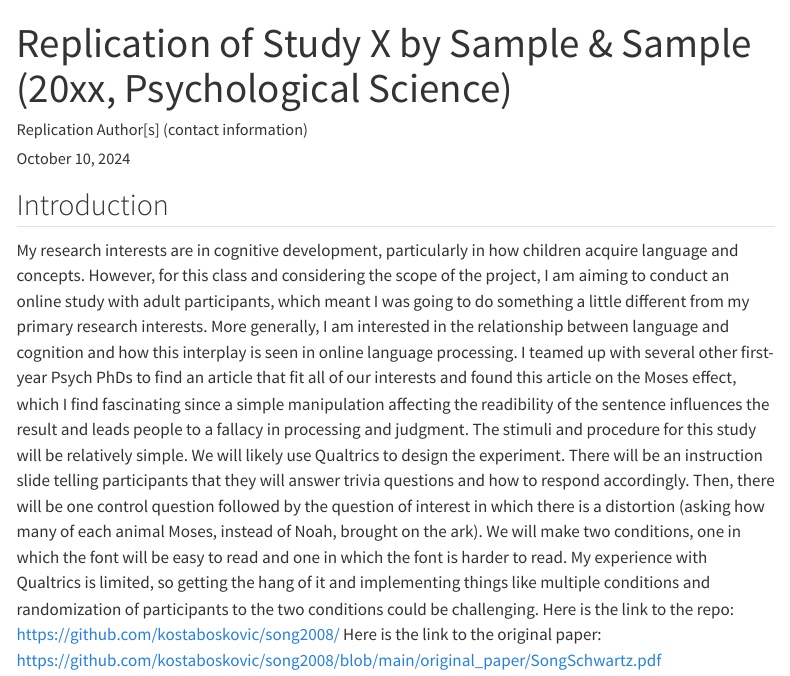
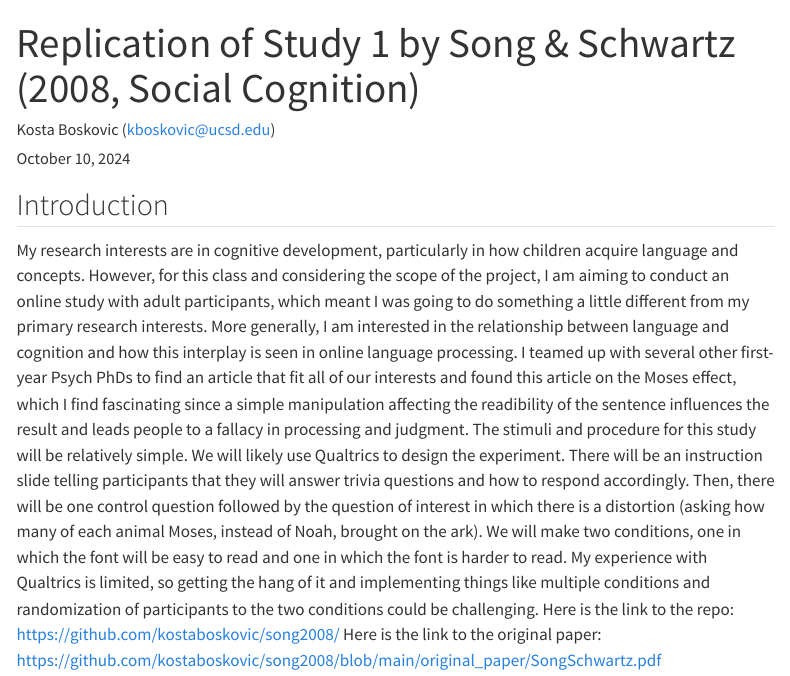
Before and after one commit to kostaboskovic/song2008, a Quarto document (writeup/Replication Report Template.qmd): the page in a window 1100 px wide, from its top. Rendered offline with R 4.5, knitr and Pandoc in place of Quarto, with nearby package versions; menus at the side of the page are left out.

Commit message:
Update Replication Report Template.rmd

```diff
--- a/writeup/Replication Report Template.qmd
+++ b/writeup/Replication Report Template.qmd
@@ -1,6 +1,6 @@
 ---
-title: "Replication of Study X by Sample & Sample (20xx, Psychological Science)"
-author: "Replication Author[s] (contact information)"
+title: "Replication of Study 1 by Song & Schwartz (2008, Social Cognition)"
+author: "Kosta Boskovic (kboskovic@ucsd.edu)"
 date: "`r format(Sys.time(), '%B %d, %Y')`"
 format:
   html:
```
